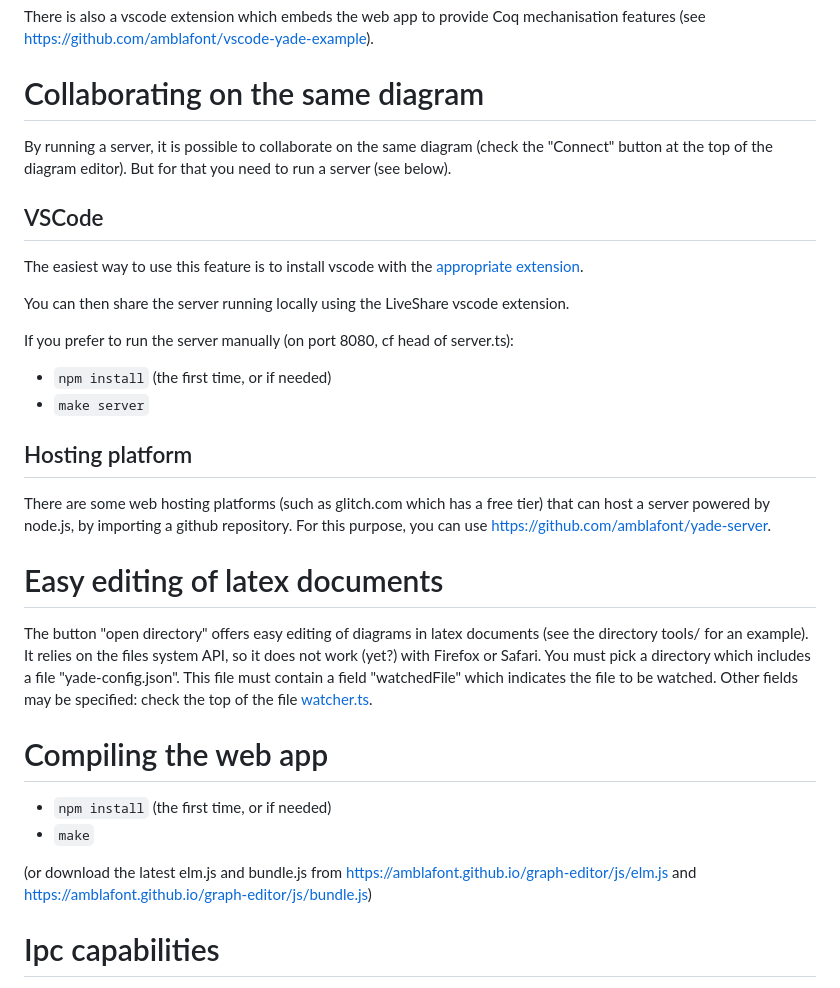
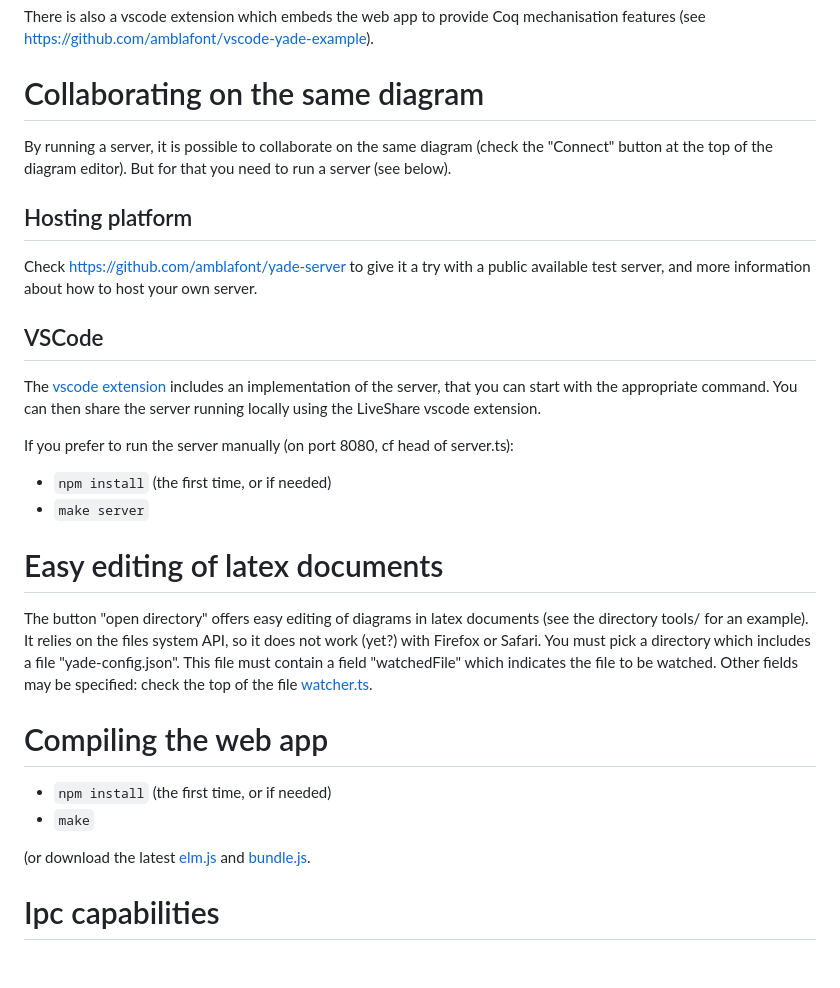
Before and after one commit to amblafont/graph-editor-web, a Markdown page: README.md, the part around the change. GitHub-like rendering; blank space fills up the shorter version.

Commit message:
README: instructions to try the collaborative features

```diff
--- a/README.md
+++ b/README.md
@@ -9,20 +9,19 @@ There is also a vscode extension which embeds the web app to provide Coq mechani
 
 By running a server, it is possible to collaborate on the same diagram (check the "Connect" button at the top of the diagram editor). But for that you need to run a server (see below).
 
+## Hosting platform
+
+Check https://github.com/amblafont/yade-server to give it a try with a public available test server, and more information about how to host your own server.
+
 ## VSCode
 
-The easiest way to use this feature is to install vscode with the [appropriate extension](https://marketplace.visualstudio.com/items?itemName=amblafont.coreact-yade).
-
+The [vscode extension](https://marketplace.visualstudio.com/items?itemName=amblafont.coreact-yade) includes an implementation of the server, that you can start with the appropriate command.
 You can then share the server running locally using the LiveShare vscode extension.
 
 If you prefer to run the server manually (on port 8080, cf head of server.ts):
 - `npm install` (the first time, or if needed)
 - `make server`
 
-## Hosting platform
-
-There are some web hosting platforms (such as glitch.com which has a free tier) that can host a server powered by node.js, by importing a github repository.
-For this purpose, you can use https://github.com/amblafont/yade-server.
 
 
 # Easy editing of latex documents
@@ -35,7 +34,7 @@ You must pick a directory which includes a file "yade-config.json". This file mu
 - `npm install` (the first time, or if needed)
 - `make`
 
-(or download the latest elm.js and bundle.js from https://amblafont.github.io/graph-editor/js/elm.js and https://amblafont.github.io/graph-editor/js/bundle.js)
+(or download the latest [elm.js](https://amblafont.github.io/graph-editor/js/elm.js) and [bundle.js](https://amblafont.github.io/graph-editor/js/bundle.js).
 
 
 
```
